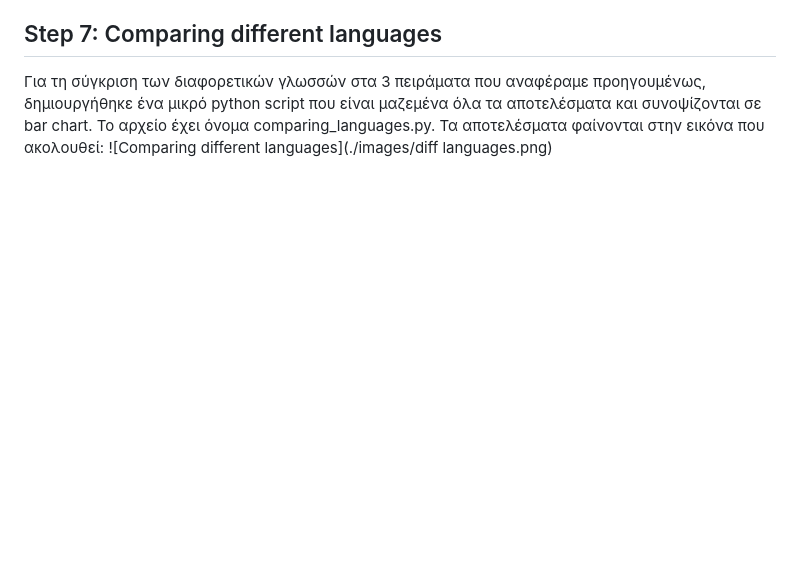
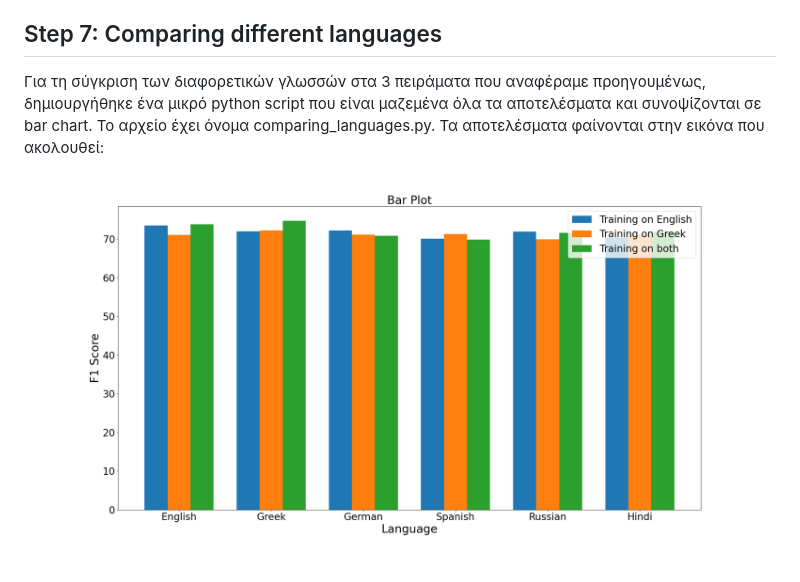
Before and after one commit to kostaGRG/multimodal-sentiment-analysis, a Markdown page: README.md, the part around the change. Rendered like a GitHub page; blank space fills up the shorter version.

```diff
--- a/README.md
+++ b/README.md
@@ -45,4 +45,4 @@
 
 ## Step 7: Comparing different languages
 Για τη σύγκριση των διαφορετικών γλωσσών στα 3 πειράματα που αναφέραμε προηγουμένως, δημιουργήθηκε ένα μικρό python script που είναι μαζεμένα όλα τα αποτελέσματα και συνοψίζονται σε bar chart. Το αρχείο έχει όνομα comparing_languages.py. Τα αποτελέσματα φαίνονται στην εικόνα που ακολουθεί:
-![Comparing different languages](./images/diff languages.png)
+![Comparing different languages](./images/diff_languages.png)
```
